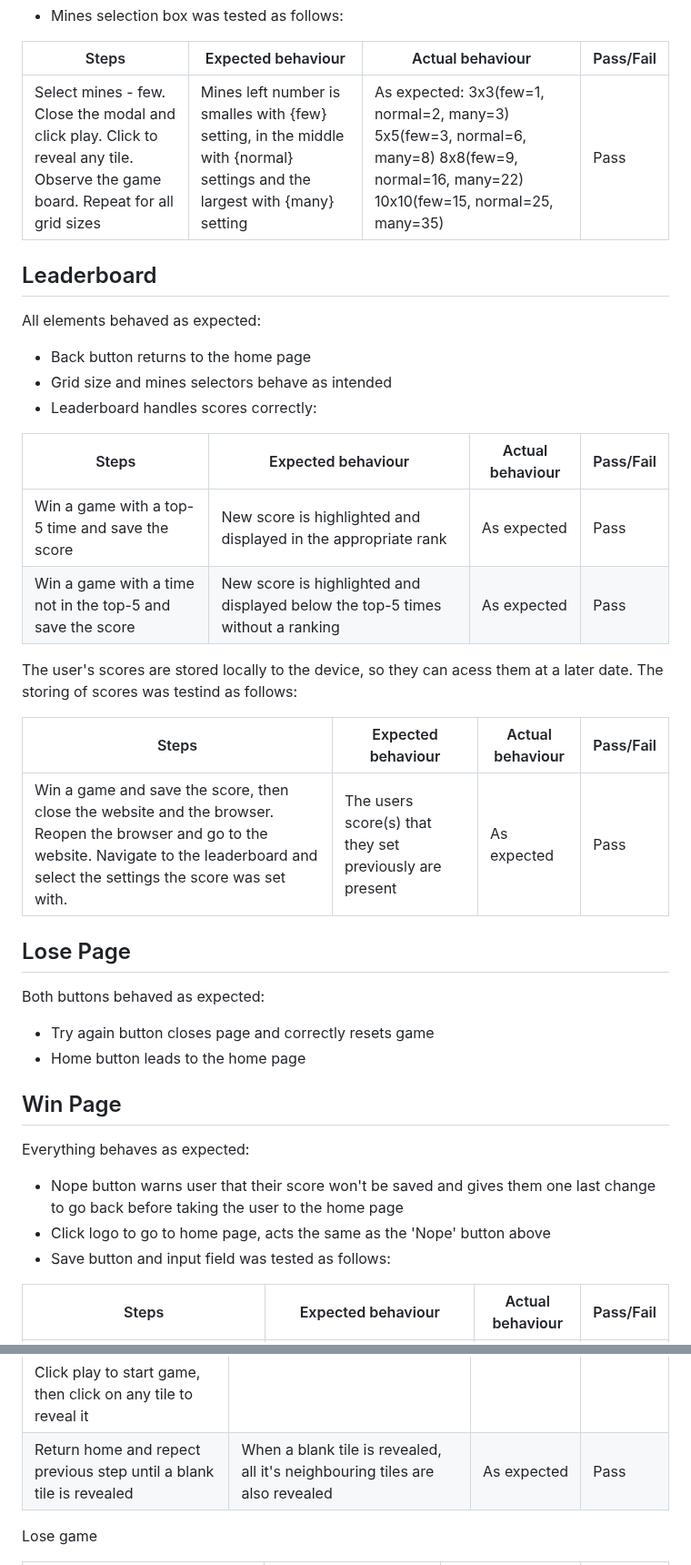
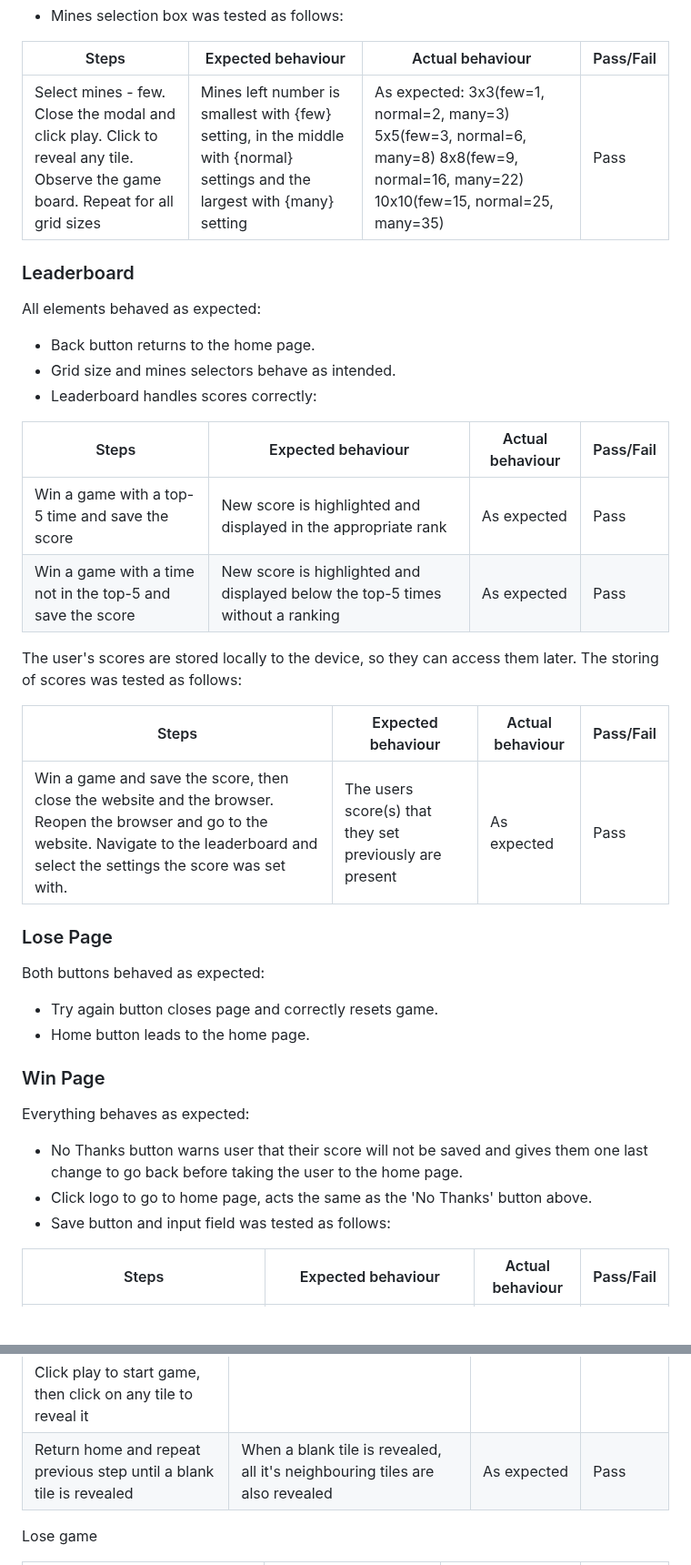
Before and after one commit to Kristfur/minesweeper, a Markdown page: TESTING.md, 2 parts joined by grey strips. Shown at 91% size. Rendered like a GitHub page; blank space fills up the shorter version.

```diff
--- a/TESTING.md
+++ b/TESTING.md
@@ -77,12 +91,12 @@ Remaining buttons were checked to ensure they opened the correct page:
 
 |Steps|Expected behaviour | Actual behaviour | Pass/Fail
 |-|-|-|-
-|Select mines - few. Close the modal and click play. Click to reveal any tile. Observe the game board. Repeat for all grid sizes | Mines left number is smalles with {few} setting, in the middle with {normal} settings and the largest with {many} setting| As expected: 3x3(few=1, normal=2, many=3) 5x5(few=3, normal=6, many=8) 8x8(few=9, normal=16, many=22) 10x10(few=15, normal=25, many=35)| Pass
+|Select mines - few. Close the modal and click play. Click to reveal any tile. Observe the game board. Repeat for all grid sizes | Mines left number is smallest with {few} setting, in the middle with {normal} settings and the largest with {many} setting| As expected: 3x3(few=1, normal=2, many=3) 5x5(few=3, normal=6, many=8) 8x8(few=9, normal=16, many=22) 10x10(few=15, normal=25, many=35)| Pass
 
-## Leaderboard
+### Leaderboard
 All elements behaved as expected:
-- Back button returns to the home page
-- Grid size and mines selectors behave as intended
+- Back button returns to the home page.
+- Grid size and mines selectors behave as intended.
 - Leaderboard handles scores correctly:
 
 |Steps|Expected behaviour | Actual behaviour | Pass/Fail
@@ -90,21 +104,21 @@ All elements behaved as expected:
 |Win a game with a top-5 time and save the score|New score is highlighted and displayed in the appropriate rank|As expected|Pass
 |Win a game with a time not in the top-5 and save the score|New score is highlighted and displayed below the top-5 times without a ranking|As expected | Pass
 
-The user's scores are stored locally to the device, so they can acess them at a later date. The storing of scores was testind as follows:
+The user's scores are stored locally to the device, so they can access them later. The storing of scores was tested as follows:
 
 |Steps|Expected behaviour | Actual behaviour | Pass/Fail
 |-|-|-|-
 |Win a game and save the score, then close the website and the browser. Reopen the browser and go to the website. Navigate to the leaderboard and select the settings the score was set with. | The users score(s) that they set previously are present | As expected | Pass
 
-## Lose Page
+### Lose Page
 Both buttons behaved as expected:
-- Try again button closes page and correctly resets game
-- Home button leads to the home page
+- Try again button closes page and correctly resets game.
+- Home button leads to the home page.
 
-## Win Page
+### Win Page
 Everything behaves as expected:
-- Nope button warns user that their score won't be saved and gives them one last change to go back before taking the user to the home page
-- Click logo to go to home page, acts the same as the 'Nope' button above
+- No Thanks button warns user that their score will not be saved and gives them one last change to go back before taking the user to the home page.
+- Click logo to go to home page, acts the same as the 'No Thanks' button above.
 - Save button and input field was tested as follows:
 
 |Steps|Expected behaviour | Actual behaviour | Pass/Fail
@@ -139,7 +153,7 @@ Revealing a 0 reveals all adjacent tiles:
 |Steps|Expected behaviour | Actual behaviour | Pass/Fail
 |-|-|-|-
 |Click play to start game, then click on any tile to reveal it
-|Return home and repect previous step until a blank tile is revealed| When a blank tile is revealed, all it's neighbouring tiles are also revealed| As expected|Pass
+|Return home and repeat previous step until a blank tile is revealed| When a blank tile is revealed, all it's neighbouring tiles are also revealed| As expected|Pass
 
 Lose game
 
```
Also changed, not shown: other parts of TESTING.md (+32 -21 lines).
